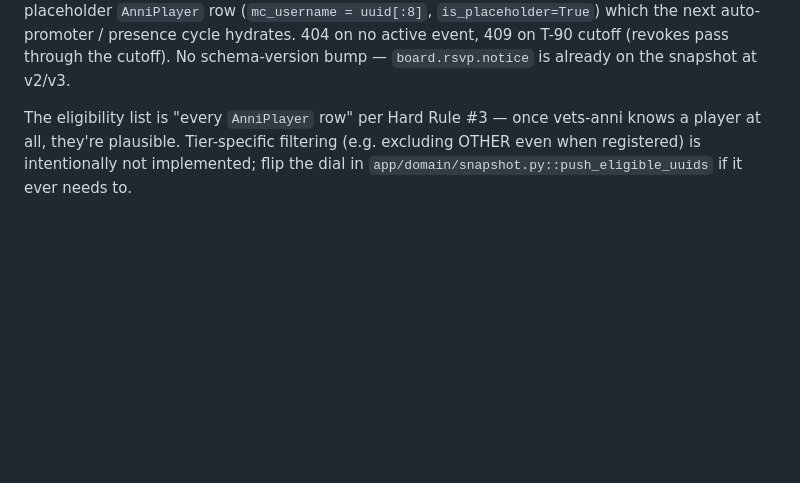
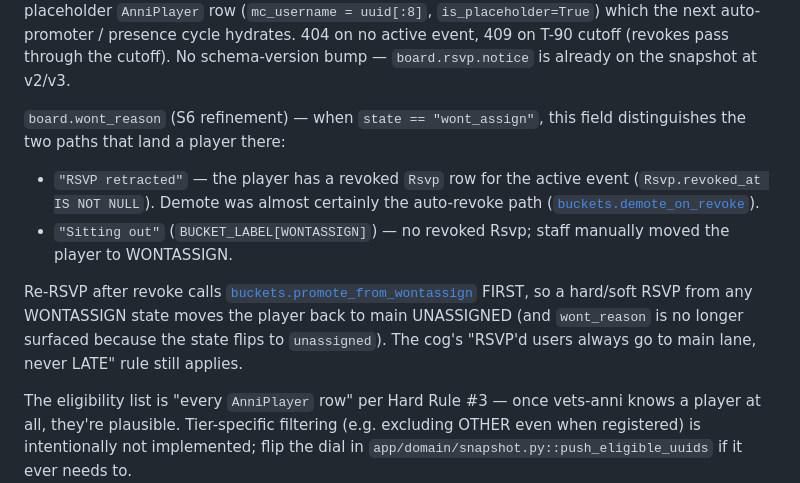
Before and after one commit to Wynncraft-Veterans/vets-anni, a Markdown page: .claude/snapshot_integration.md, the part around the change. Drawn GitHub-style; blank space fills up the shorter version.

```diff
--- a/.claude/snapshot_integration.md
+++ b/.claude/snapshot_integration.md
@@ -54,6 +54,22 @@ UUIDs get a placeholder `AnniPlayer` row (`mc_username = uuid[:8]`,
 hydrates. 404 on no active event, 409 on T-90 cutoff (revokes pass through
 the cutoff). No schema-version bump — `board.rsvp.notice` is already on
 the snapshot at v2/v3.
+
+`board.wont_reason` (S6 refinement) — when `state == "wont_assign"`,
+this field distinguishes the two paths that land a player there:
+- `"RSVP retracted"` — the player has a revoked `Rsvp` row for the
+  active event (`Rsvp.revoked_at IS NOT NULL`). Demote was almost
+  certainly the auto-revoke path
+  ([`buckets.demote_on_revoke`](../app/domain/buckets.py)).
+- `"Sitting out"` (`BUCKET_LABEL[WONTASSIGN]`) — no revoked Rsvp;
+  staff manually moved the player to WONTASSIGN.
+
+Re-RSVP after revoke calls
+[`buckets.promote_from_wontassign`](../app/domain/buckets.py) FIRST,
+so a hard/soft RSVP from any WONTASSIGN state moves the player back to
+main UNASSIGNED (and `wont_reason` is no longer surfaced because the
+state flips to `unassigned`). The cog's "RSVP'd users always go to main
+lane, never LATE" rule still applies.
 
 The eligibility list is "every `AnniPlayer` row" per Hard Rule #3 — once
 vets-anni knows a player at all, they're plausible. Tier-specific filtering
```
Also changed, not shown: .claude/integration.md (+20 -0 lines).
